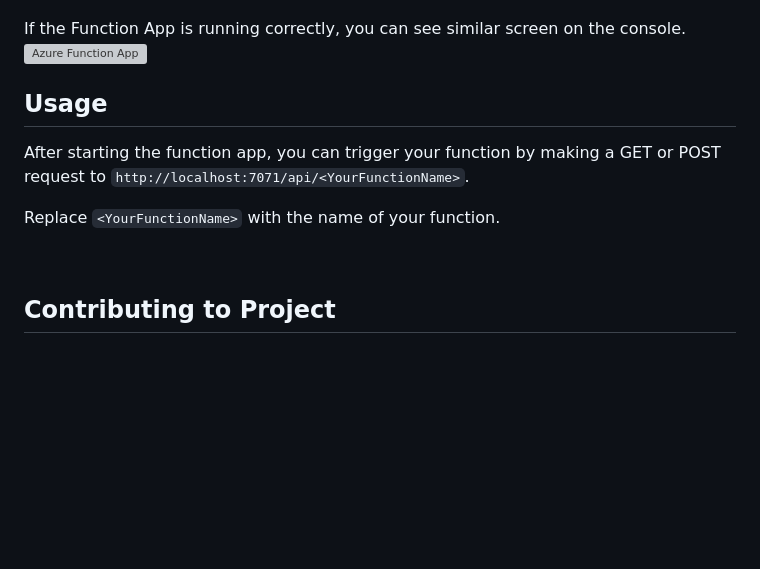
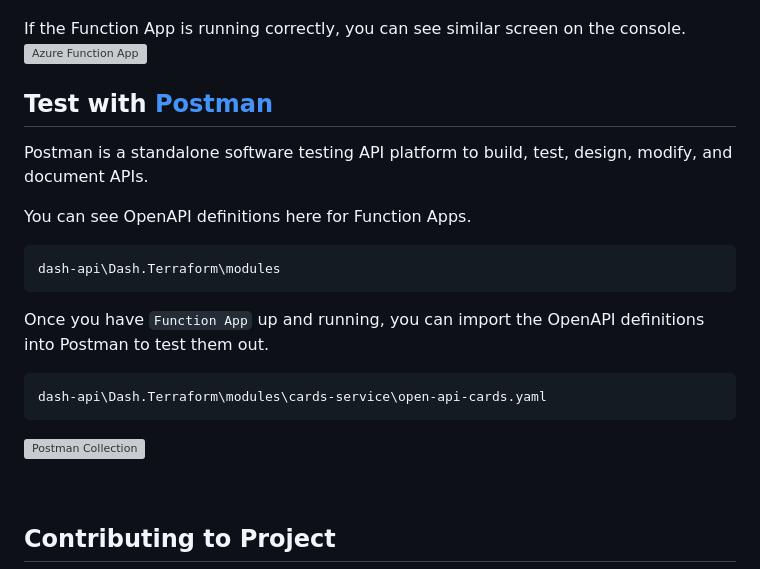
Before and after one commit to xmas7/food-lookup-demo-rails, a Markdown page: README.md, the part around the change. Rendered like a GitHub page; blank space fills up the shorter version; grey boxes are pictures that could not be loaded.

````diff
--- a/README.md
+++ b/README.md
@@ -126,10 +126,20 @@ If the Function App is running correctly, you can see similar screen on the cons
 ![Azure Function App](https://drive.google.com/uc?id=1nHXS7dSVVQ-73QhGAfDPI9v8WEtr4OO5)
 
 
-## Usage
-After starting the function app, you can trigger your function by making a GET or POST request to `http://localhost:7071/api/<YourFunctionName>`.
+## Test with [Postman](https://www.postman.com/)
+Postman is a standalone software testing API platform to build, test, design, modify, and document APIs.
 
-Replace `<YourFunctionName>` with the name of your function.
+You can see OpenAPI definitions here for Function Apps.
+```
+dash-api\Dash.Terraform\modules
+```
+Once you have `Function App` up and running, you can import the OpenAPI definitions into Postman to test them out.
+
+```
+dash-api\Dash.Terraform\modules\cards-service\open-api-cards.yaml
+```
+
+![Postman Collection](https://drive.google.com/uc?id=13RKGzRgOYPKoMxqNdaPuRNT2BudPlN1z)
 
 <br/>
 
````
